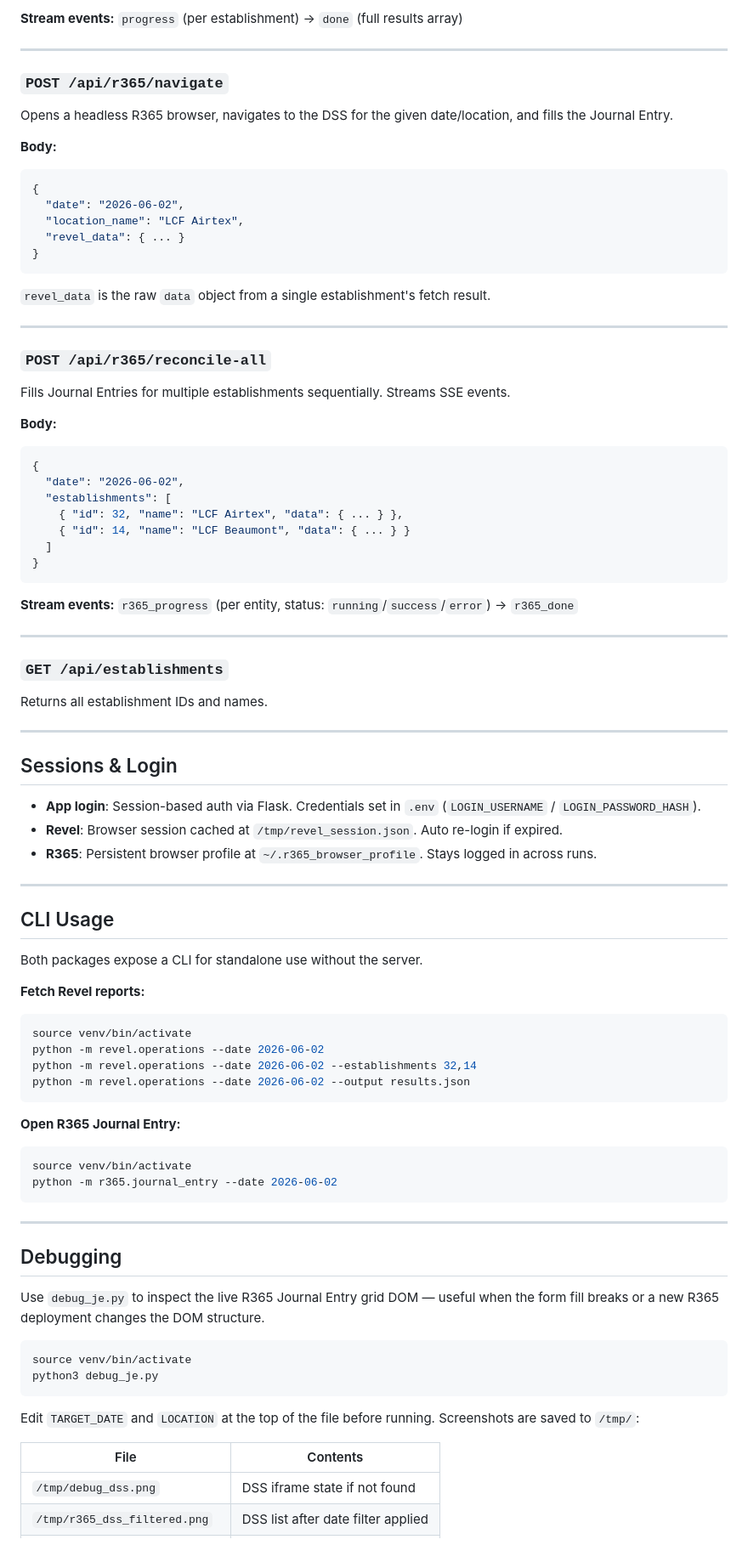
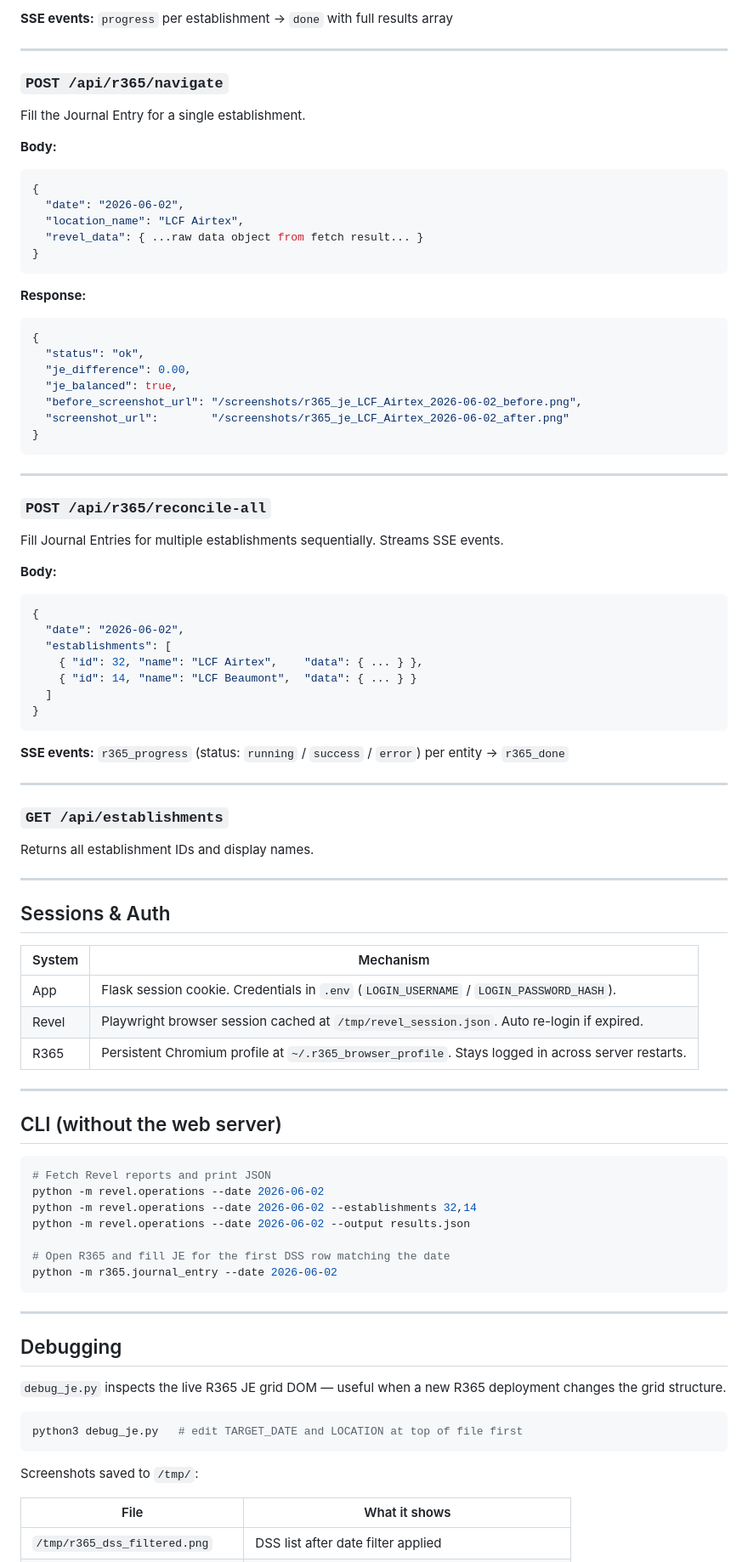
Before and after one commit to asimbilaladil/restaurant-bookkeeping-automation, a Markdown page: README.md, the part around one of its changes. Shown at 85% size. Drawn GitHub-style.

````diff
--- a/README.md
+++ b/README.md
@@ -243,71 +287,76 @@ Fetches Revel Operations Reports. Streams progress via Server-Sent Events.
 ```
 
-**Stream events:** `progress` (per establishment) → `done` (full results array)
+**SSE events:** `progress` per establishment → `done` with full results array
 
 ---
 
 ### `POST /api/r365/navigate`
-Opens a headless R365 browser, navigates to the DSS for the given date/location, and fills the Journal Entry.
+Fill the Journal Entry for a single establishment.
 
 **Body:**
 ```json
 {
   "date": "2026-06-02",
   "location_name": "LCF Airtex",
-  "revel_data": { ... }
+  "revel_data": { ...raw data object from fetch result... }
 }
 ```
 
-`revel_data` is the raw `data` object from a single establishment's fetch result.
+**Response:**
+```json
+{
+  "status": "ok",
+  "je_difference": 0.00,
+  "je_balanced": true,
+  "before_screenshot_url": "/screenshots/r365_je_LCF_Airtex_2026-06-02_before.png",
+  "screenshot_url":        "/screenshots/r365_je_LCF_Airtex_2026-06-02_after.png"
+}
+```
 
 ---
 
 ### `POST /api/r365/reconcile-all`
-Fills Journal Entries for multiple establishments sequentially. Streams SSE events.
+Fill Journal Entries for multiple establishments sequentially. Streams SSE events.
 
 **Body:**
 ```json
 {
   "date": "2026-06-02",
   "establishments": [
-    { "id": 32, "name": "LCF Airtex", "data": { ... } },
-    { "id": 14, "name": "LCF Beaumont", "data": { ... } }
+    { "id": 32, "name": "LCF Airtex",    "data": { ... } },
+    { "id": 14, "name": "LCF Beaumont",  "data": { ... } }
   ]
 }
 ```
 
-**Stream events:** `r365_progress` (per entity, status: `running`/`success`/`error`) → `r365_done`
+**SSE events:** `r365_progress` (status: `running` / `success` / `error`) per entity → `r365_done`
 
 ---
 
 ### `GET /api/establishments`
-Returns all establishment IDs and names.
+Returns all establishment IDs and display names.
 
 ---
 
-## Sessions & Login
+## Sessions & Auth
 
-- **App login**: Session-based auth via Flask. Credentials set in `.env` (`LOGIN_USERNAME` / `LOGIN_PASSWORD_HASH`).
-- **Revel**: Browser session cached at `/tmp/revel_session.json`. Auto re-login if expired.
-- **R365**: Persistent browser profile at `~/.r365_browser_profile`. Stays logged in across runs.
+| System | Mechanism |
+|---|---|
+| App | Flask session cookie. Credentials in `.env` (`LOGIN_USERNAME` / `LOGIN_PASSWORD_HASH`). |
+| Revel | Playwright browser session cached at `/tmp/revel_session.json`. Auto re-login if expired. |
+| R365 | Persistent Chromium profile at `~/.r365_browser_profile`. Stays logged in across server restarts. |
 
 ---
 
-## CLI Usage
+## CLI (without the web server)
 
-Both packages expose a CLI for standalone use without the server.
-
-**Fetch Revel reports:**
 ```bash
-source venv/bin/activate
+# Fetch Revel reports and print JSON
 python -m revel.operations --date 2026-06-02
 python -m revel.operations --date 2026-06-02 --establishments 32,14
 python -m revel.operations --date 2026-06-02 --output results.json
-```
 
-**Open R365 Journal Entry:**
-```bash
-source venv/bin/activate
+# Open R365 and fill JE for the first DSS row matching the date
 python -m r365.journal_entry --date 2026-06-02
 ```
 
@@ -315,16 +364,14 @@ python -m r365.journal_entry --date 2026-06-02
 
 ## Debugging
 
-Use `debug_je.py` to inspect the live R365 Journal Entry grid DOM — useful when the form fill breaks or a new R365 deployment changes the DOM structure.
+`debug_je.py` inspects the live R365 JE grid DOM — useful when a new R365 deployment changes the grid structure.
 
 ```bash
-source venv/bin/activate
-python3 debug_je.py
+python3 debug_je.py   # edit TARGET_DATE and LOCATION at top of file first
 ```
 
-Edit `TARGET_DATE` and `LOCATION` at the top of the file before running. Screenshots are saved to `/tmp/`:
+Screenshots saved to `/tmp/`:
 
-| File | Contents |
+| File | What it shows |
 |---|---|
-| `/tmp/debug_dss.png` | DSS iframe state if not found |
 | `/tmp/r365_dss_filtered.png` | DSS list after date filter applied |
````
Also changed, not shown: other parts of README.md (+221 -178 lines).
